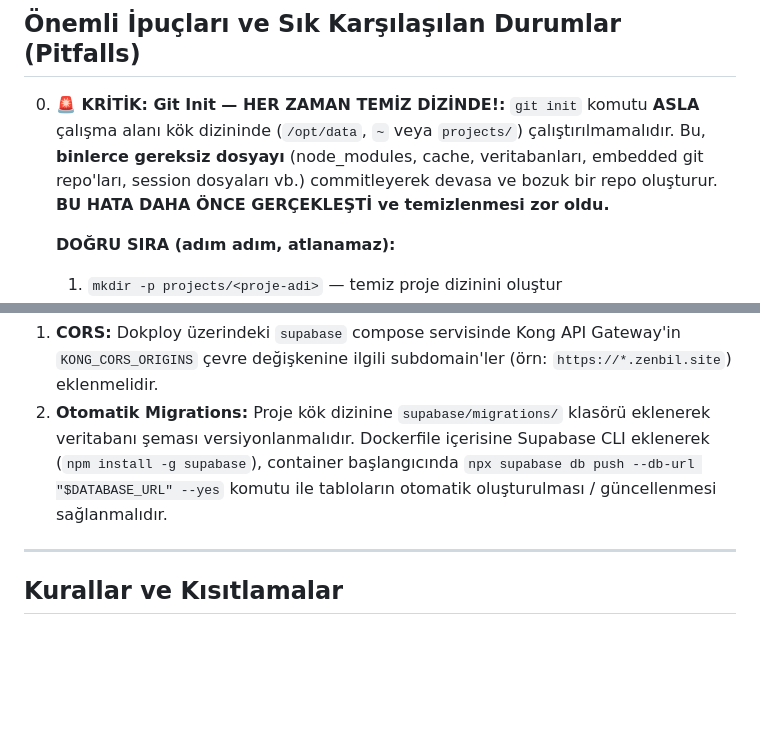
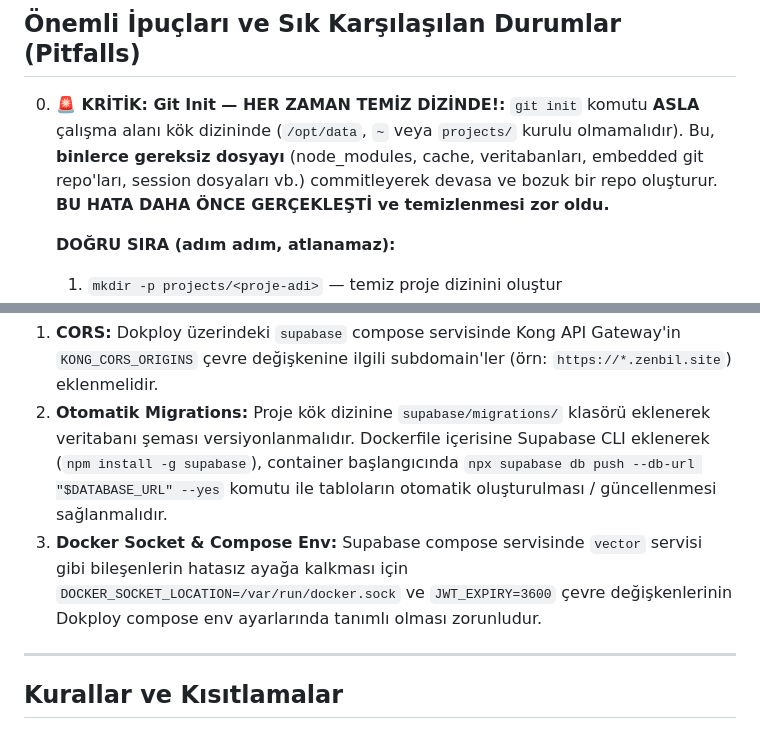
Before and after one commit to zenbilagent/skills, a Markdown page: devops/new-project-dokploy/SKILL.md, 2 parts joined by grey strips. Rendered like a GitHub page; blank space fills up the shorter version.

```diff
--- a/devops/new-project-dokploy/SKILL.md
+++ b/devops/new-project-dokploy/SKILL.md
@@ -259,7 +259,7 @@ fi
 ---
 ## Önemli İpuçları ve Sık Karşılaşılan Durumlar (Pitfalls)
 0. **🚨 KRİTİK: Git Init — HER ZAMAN TEMİZ DİZİNDE!:**
-   `git init` komutu **ASLA** çalışma alanı kök dizininde (`/opt/data`, `~` veya `projects/`) çalıştırılmamalıdır. Bu, **binlerce gereksiz dosyayı** (node_modules, cache, veritabanları, embedded git repo'ları, session dosyaları vb.) commitleyerek devasa ve bozuk bir repo oluşturur. **BU HATA DAHA ÖNCE GERÇEKLEŞTİ ve temizlenmesi zor oldu.**
+   `git init` komutu **ASLA** çalışma alanı kök dizininde (`/opt/data`, `~` veya `projects/` kurulu olmamalıdır). Bu, **binlerce gereksiz dosyayı** (node_modules, cache, veritabanları, embedded git repo'ları, session dosyaları vb.) commitleyerek devasa ve bozuk bir repo oluşturur. **BU HATA DAHA ÖNCE GERÇEKLEŞTİ ve temizlenmesi zor oldu.**
 
    **DOĞRU SIRA (adım adım, atlanamaz):**
    1. `mkdir -p projects/<proje-adi>` — temiz proje dizinini oluştur
@@ -323,6 +323,7 @@ Dokploy API'sinin tüm prosedürleri (özellikle `compose.read`, `application.al
 Next.js ve benzeri frontend projelerinde paylaşımlı Supabase (`supabase.zenbil.site`) kullanırken:
 1. **CORS:** Dokploy üzerindeki `supabase` compose servisinde Kong API Gateway'in `KONG_CORS_ORIGINS` çevre değişkenine ilgili subdomain'ler (örn: `https://*.zenbil.site`) eklenmelidir.
 2. **Otomatik Migrations:** Proje kök dizinine `supabase/migrations/` klasörü eklenerek veritabanı şeması versiyonlanmalıdır. Dockerfile içerisine Supabase CLI eklenerek (`npm install -g supabase`), container başlangıcında `npx supabase db push --db-url "$DATABASE_URL" --yes` komutu ile tabloların otomatik oluşturulması / güncellenmesi sağlanmalıdır.
+3. **Docker Socket & Compose Env:** Supabase compose servisinde `vector` servisi gibi bileşenlerin hatasız ayağa kalkması için `DOCKER_SOCKET_LOCATION=/var/run/docker.sock` ve `JWT_EXPIRY=3600` çevre değişkenlerinin Dokploy compose env ayarlarında tanımlı olması zorunludur.
 
 
 ---
```
